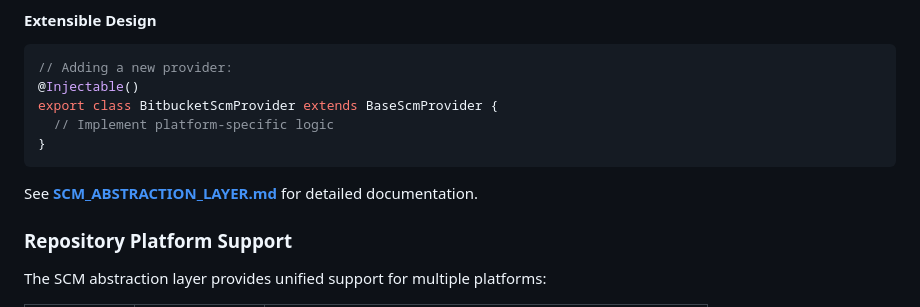
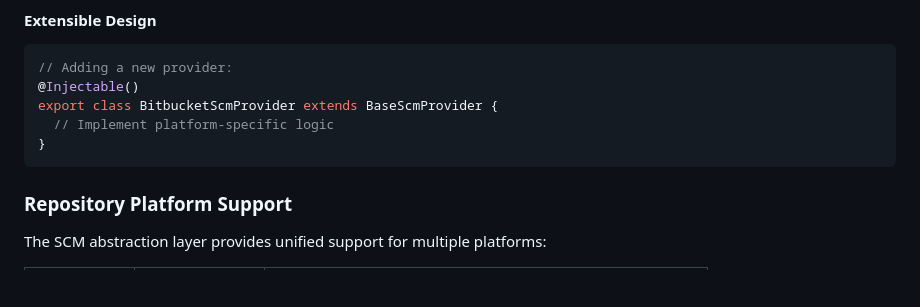
Before and after one commit to dimitrity/repo-security-scanner, a Markdown page: README.md, the part around the change printed below. Rendered like a GitHub page; blank space fills up the shorter version.

````diff
--- a/README.md
+++ b/README.md
@@ -89,8 +78,6 @@ export class BitbucketScmProvider extends BaseScmProvider {
   // Implement platform-specific logic
 }
 ```
-
-See **[SCM_ABSTRACTION_LAYER.md](./SCM_ABSTRACTION_LAYER.md)** for detailed documentation.
 
 ### Repository Platform Support
 
````
Also changed, not shown: other parts of README.md (+0 -11 lines).
